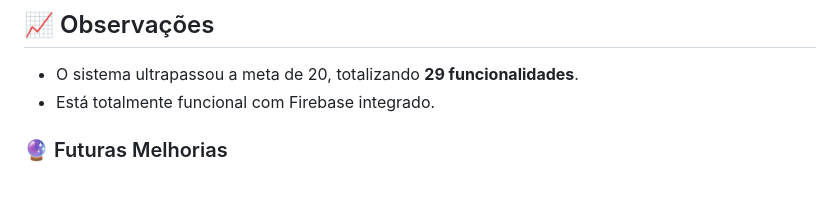
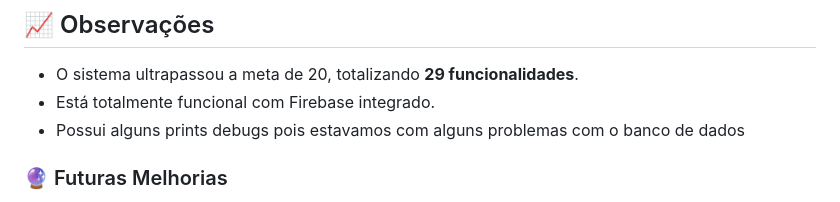
Before and after one commit to caioarlima/SkillMatch, a Markdown page: README.md, the part around the change. Drawn GitHub-style.

Commit message:
Update README with debug print notes
Added note about debug prints related to database issues.

```diff
--- a/README.md
+++ b/README.md
@@ -179,6 +179,7 @@ Escolha a opção chorme e responsiva ele para app
 
 - O sistema ultrapassou a meta de 20, totalizando **29 funcionalidades**.
 - Está totalmente funcional com Firebase integrado.
+- Possui alguns prints debugs pois estavamos com alguns problemas com o banco de dados
 
 ### 🔮 Futuras Melhorias
 - Notificações push em tempo real.
```
